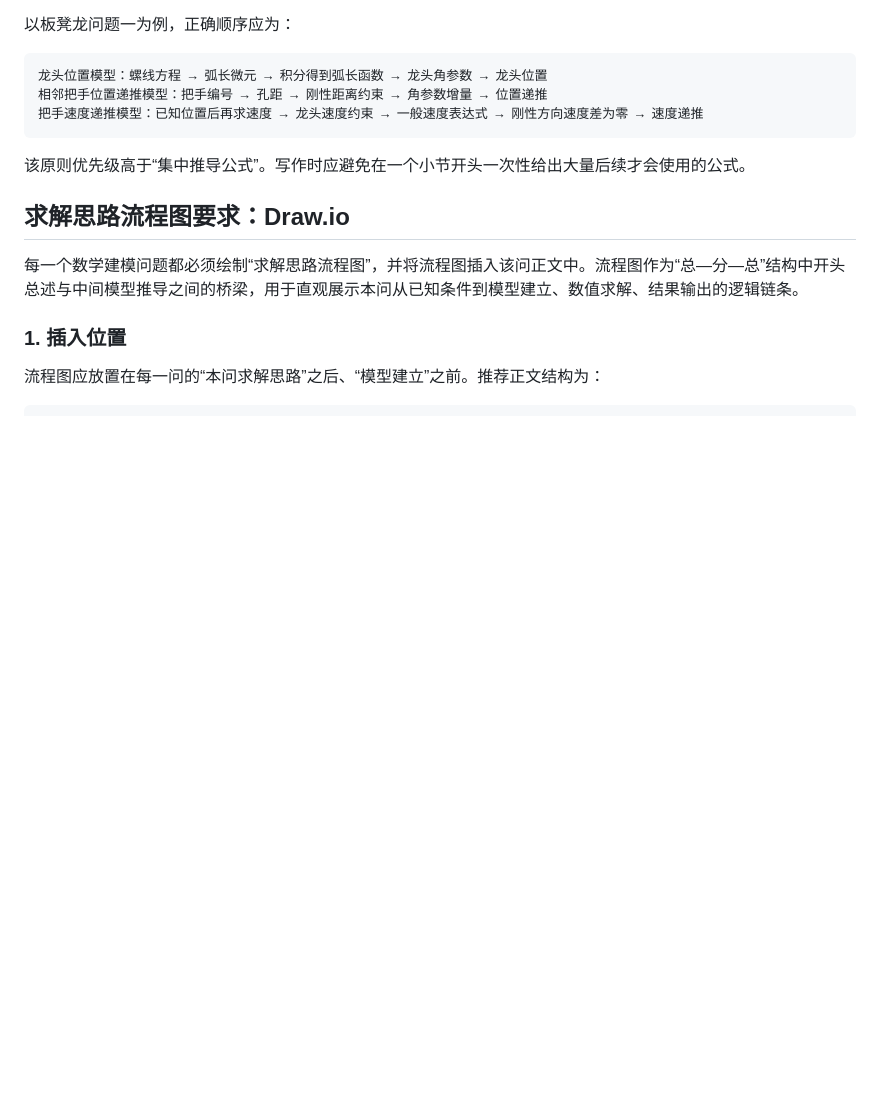
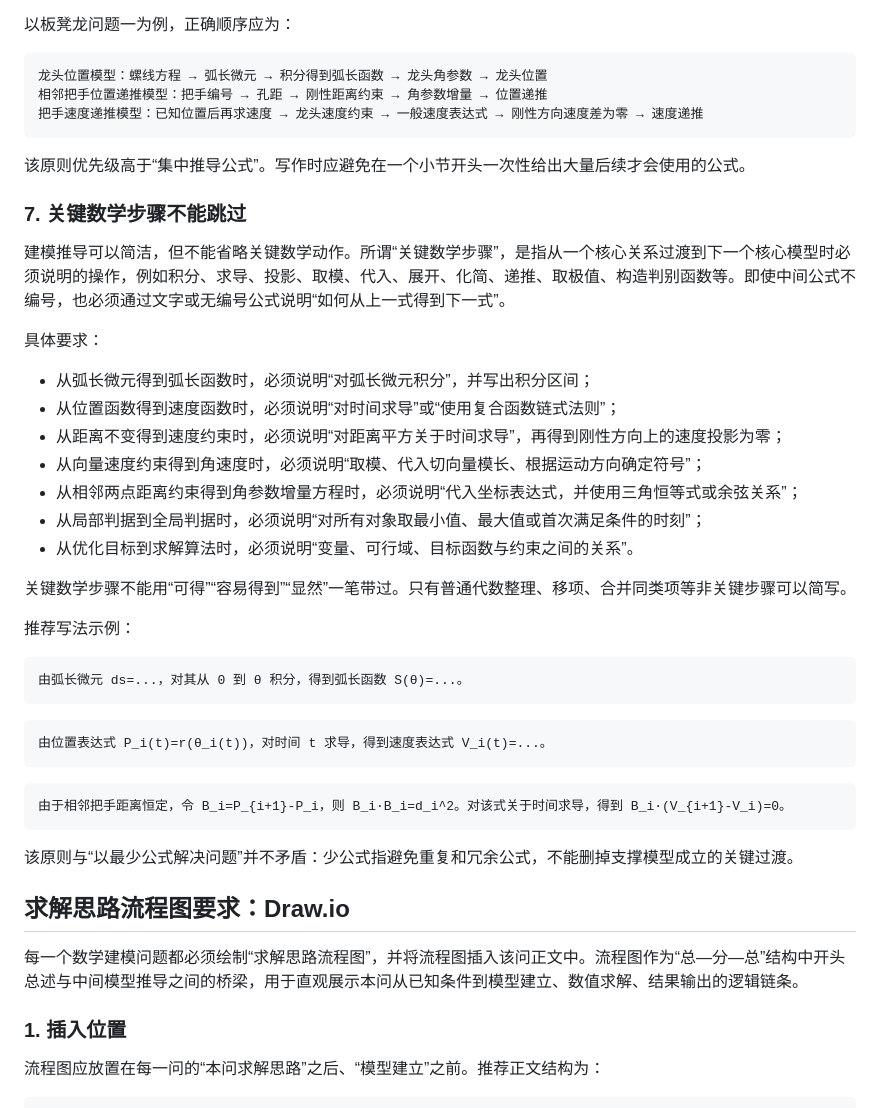
Before and after one commit to nobodykonwshim/Shumo, a Markdown page: skills/math_modeling/SKILL.md, the part around the change. GitHub-like rendering; blank space fills up the shorter version.

Commit message:
Add no-skipping critical math steps rule

````diff
--- a/skills/math_modeling/SKILL.md
+++ b/skills/math_modeling/SKILL.md
@@ -170,6 +170,38 @@ X.4 结果展示
 
 该原则优先级高于“集中推导公式”。写作时应避免在一个小节开头一次性给出大量后续才会使用的公式。
 
+### 7. 关键数学步骤不能跳过
+
+建模推导可以简洁，但不能省略关键数学动作。所谓“关键数学步骤”，是指从一个核心关系过渡到下一个核心模型时必须说明的操作，例如积分、求导、投影、取模、代入、展开、化简、递推、取极值、构造判别函数等。即使中间公式不编号，也必须通过文字或无编号公式说明“如何从上一式得到下一式”。
+
+具体要求：
+
+- 从弧长微元得到弧长函数时，必须说明“对弧长微元积分”，并写出积分区间；
+- 从位置函数得到速度函数时，必须说明“对时间求导”或“使用复合函数链式法则”；
+- 从距离不变得到速度约束时，必须说明“对距离平方关于时间求导”，再得到刚性方向上的速度投影为零；
+- 从向量速度约束得到角速度时，必须说明“取模、代入切向量模长、根据运动方向确定符号”；
+- 从相邻两点距离约束得到角参数增量方程时，必须说明“代入坐标表达式，并使用三角恒等式或余弦关系”；
+- 从局部判据到全局判据时，必须说明“对所有对象取最小值、最大值或首次满足条件的时刻”；
+- 从优化目标到求解算法时，必须说明“变量、可行域、目标函数与约束之间的关系”。
+
+关键数学步骤不能用“可得”“容易得到”“显然”一笔带过。只有普通代数整理、移项、合并同类项等非关键步骤可以简写。
+
+推荐写法示例：
+
+```text
+由弧长微元 ds=...，对其从 0 到 θ 积分，得到弧长函数 S(θ)=...。
+```
+
+```text
+由位置表达式 P_i(t)=r(θ_i(t))，对时间 t 求导，得到速度表达式 V_i(t)=...。
+```
+
+```text
+由于相邻把手距离恒定，令 B_i=P_{i+1}-P_i，则 B_i·B_i=d_i^2。对该式关于时间求导，得到 B_i·(V_{i+1}-V_i)=0。
+```
+
+该原则与“以最少公式解决问题”并不矛盾：少公式指避免重复和冗余公式，不能删掉支撑模型成立的关键过渡。
+
 ## 求解思路流程图要求：Draw.io
 
 每一个数学建模问题都必须绘制“求解思路流程图”，并将流程图插入该问正文中。流程图作为“总—分—总”结构中开头总述与中间模型推导之间的桥梁，用于直观展示本问从已知条件到模型建立、数值求解、结果输出的逻辑链条。
````
